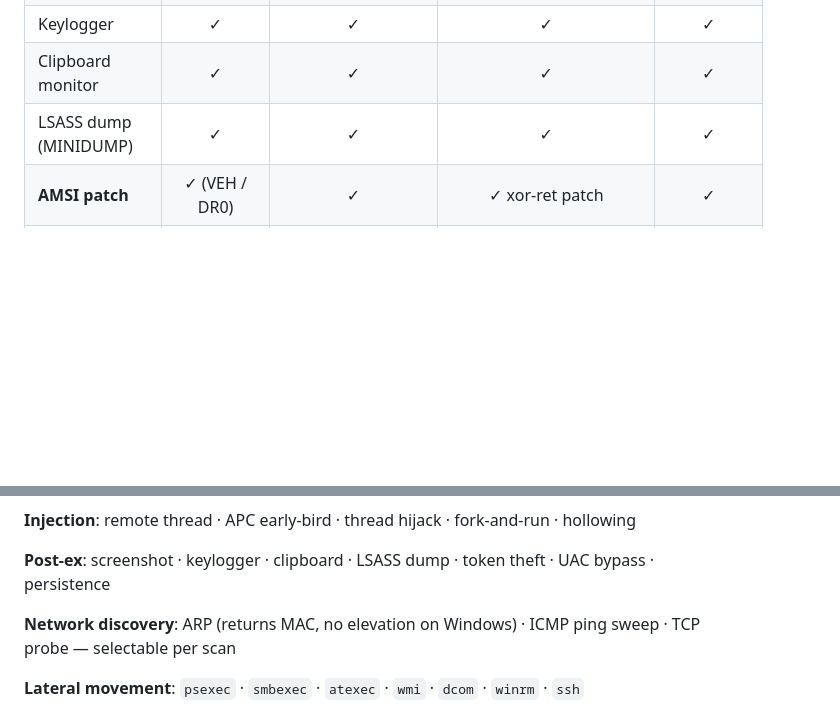
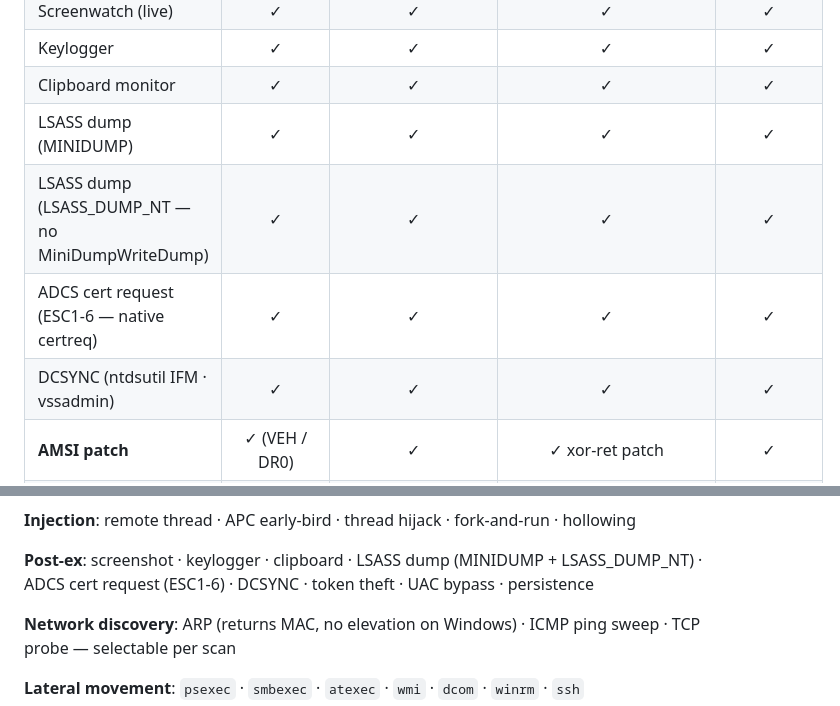
Before and after one commit to endgamec2framework/endgame, a Markdown page: README.md, 2 parts joined by grey strips. Rendered like a GitHub page; blank space fills up the shorter version.

Commit message:
docs(readme): add LSASS_DUMP_NT, ADCS_REQUEST, DCSYNC to capability table
Co-Authored-By: Claude Sonnet 4.6 <noreply@anthropic.com>
Claude-Session: https://claude.ai/code/session_01Lg9PuADbm3jUTcDoQ1d5H6

```diff
--- a/README.md
+++ b/README.md
@@ -114,6 +114,9 @@ Any model available in your Ollama instance works. Recommended for red team cont
 | Keylogger | ✓ | ✓ | ✓ | ✓ |
 | Clipboard monitor | ✓ | ✓ | ✓ | ✓ |
 | LSASS dump (MINIDUMP) | ✓ | ✓ | ✓ | ✓ |
+| LSASS dump (LSASS_DUMP_NT — no MiniDumpWriteDump) | ✓ | ✓ | ✓ | ✓ |
+| ADCS cert request (ESC1-6 — native certreq) | ✓ | ✓ | ✓ | ✓ |
+| DCSYNC (ntdsutil IFM · vssadmin) | ✓ | ✓ | ✓ | ✓ |
 | **AMSI patch** | ✓ (VEH / DR0) | ✓ | ✓ xor-ret patch | ✓ |
 | **ETW blind** | ✓ | ✓ + NtSetInfoProcess | ✓ EtwEventWrite patch | ✓ |
 | **NTDLL unhook** | ✓ | ✓ | ✓ | ✓ |
@@ -212,7 +215,7 @@ make -f Makefile.linux AGENT_SERVER_URL=https://<c2>:<port>
 
 **Injection**: remote thread · APC early-bird · thread hijack · fork-and-run · hollowing
 
-**Post-ex**: screenshot · keylogger · clipboard · LSASS dump · token theft · UAC bypass · persistence
+**Post-ex**: screenshot · keylogger · clipboard · LSASS dump (MINIDUMP + LSASS_DUMP_NT) · ADCS cert request (ESC1-6) · DCSYNC · token theft · UAC bypass · persistence
 
 **Network discovery**: ARP (returns MAC, no elevation on Windows) · ICMP ping sweep · TCP probe — selectable per scan
 
```
